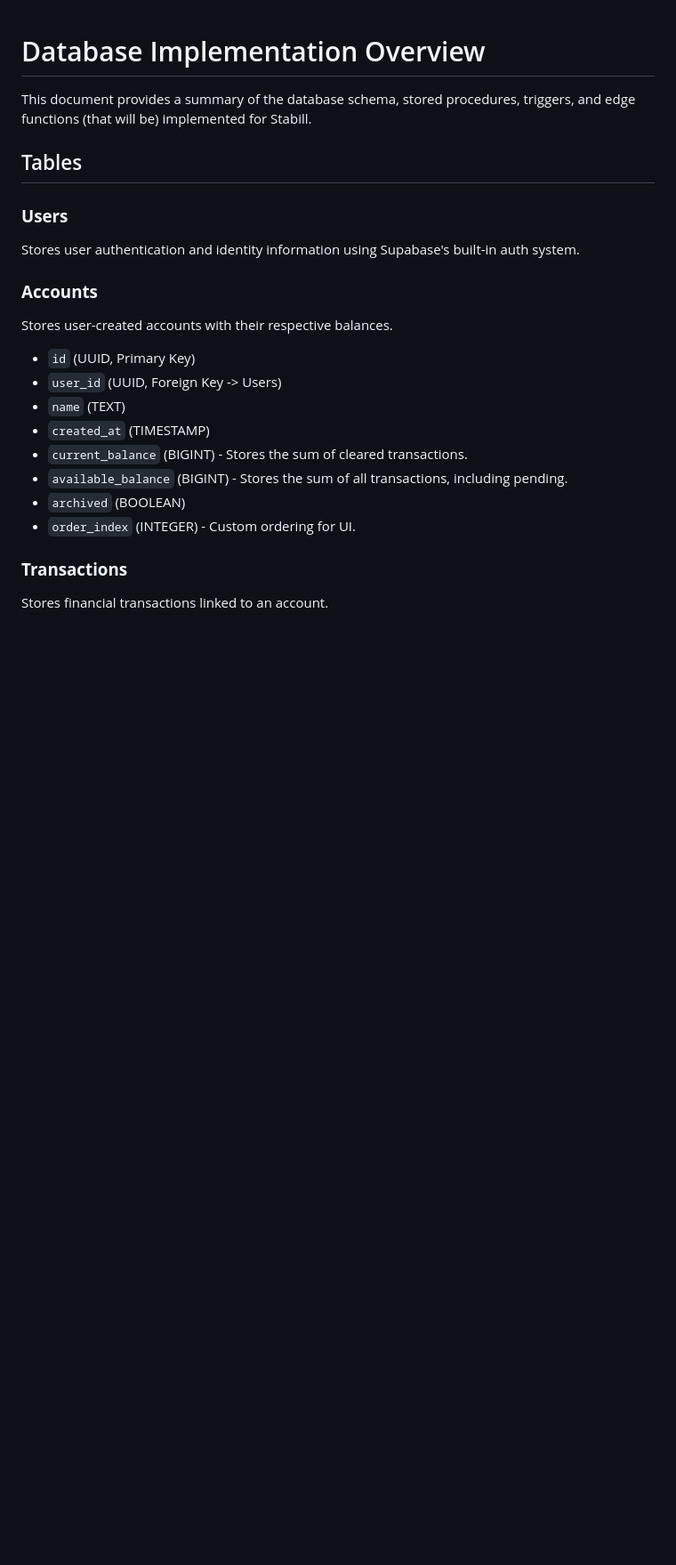
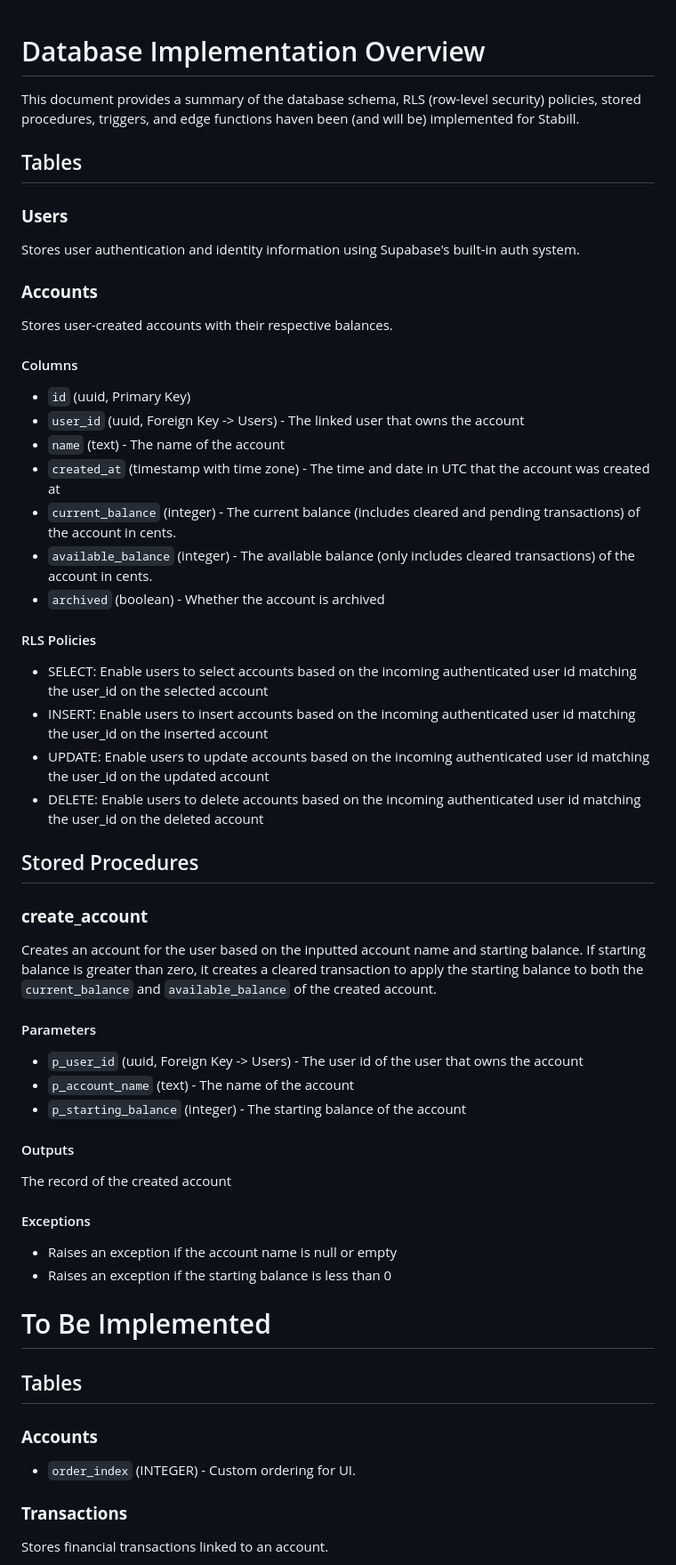
Before and after one commit to DKambich/Stabill, a Markdown page: supabase/README.md, the part around one of its changes. Shown at 89% size. GitHub-like rendering; blank space fills up the shorter version.

Commit message:
Enhance documentation of database

```diff
--- a/supabase/README.md
+++ b/supabase/README.md
@@ -1,6 +1,6 @@
 # Database Implementation Overview
 
-This document provides a summary of the database schema, stored procedures, triggers, and edge functions (that will be) implemented for Stabill.
+This document provides a summary of the database schema, RLS (row-level security) policies, stored procedures, triggers, and edge functions haven been (and will be) implemented for Stabill.
 
 ## Tables
 
@@ -12,13 +12,51 @@ Stores user authentication and identity information using Supabase's built-in au
 
 Stores user-created accounts with their respective balances.
 
-- `id` (UUID, Primary Key)
-- `user_id` (UUID, Foreign Key -> Users)
-- `name` (TEXT)
-- `created_at` (TIMESTAMP)
-- `current_balance` (BIGINT) - Stores the sum of cleared transactions.
-- `available_balance` (BIGINT) - Stores the sum of all transactions, including pending.
-- `archived` (BOOLEAN)
+#### Columns
+
+- `id` (uuid, Primary Key)
+- `user_id` (uuid, Foreign Key -> Users) - The linked user that owns the account
+- `name` (text) - The name of the account
+- `created_at` (timestamp with time zone) - The time and date in UTC that the account was created at
+- `current_balance` (integer) - The current balance (includes cleared and pending transactions) of the account in cents.
+- `available_balance` (integer) - The available balance (only includes cleared transactions) of the account in cents.
+- `archived` (boolean) - Whether the account is archived
+
+#### RLS Policies
+
+- SELECT: Enable users to select accounts based on the incoming authenticated user id matching the user_id on the selected account
+- INSERT: Enable users to insert accounts based on the incoming authenticated user id matching the user_id on the inserted account
+- UPDATE: Enable users to update accounts based on the incoming authenticated user id matching the user_id on the updated account
+- DELETE: Enable users to delete accounts based on the incoming authenticated user id matching the user_id on the deleted account
+
+## Stored Procedures
+
+### **create_account**
+
+Creates an account for the user based on the inputted account name and starting balance. If starting balance is greater than zero, it creates a cleared transaction to apply the starting balance to both the `current_balance` and `available_balance` of the created account.
+
+#### Parameters
+
+- `p_user_id` (uuid, Foreign Key -> Users) - The user id of the user that owns the account
+- `p_account_name` (text) - The name of the account
+- `p_starting_balance` (integer) - The starting balance of the account
+
+#### Outputs
+
+The record of the created account
+
+#### Exceptions
+
+- Raises an exception if the account name is null or empty
+- Raises an exception if the starting balance is less than 0
+
+
+# To Be Implemented
+
+## Tables
+
+### **Accounts**
+
 - `order_index` (INTEGER) - Custom ordering for UI.
 
 ### **Transactions**
```
Also changed, not shown: other parts of supabase/README.md (+0 -2 lines).
